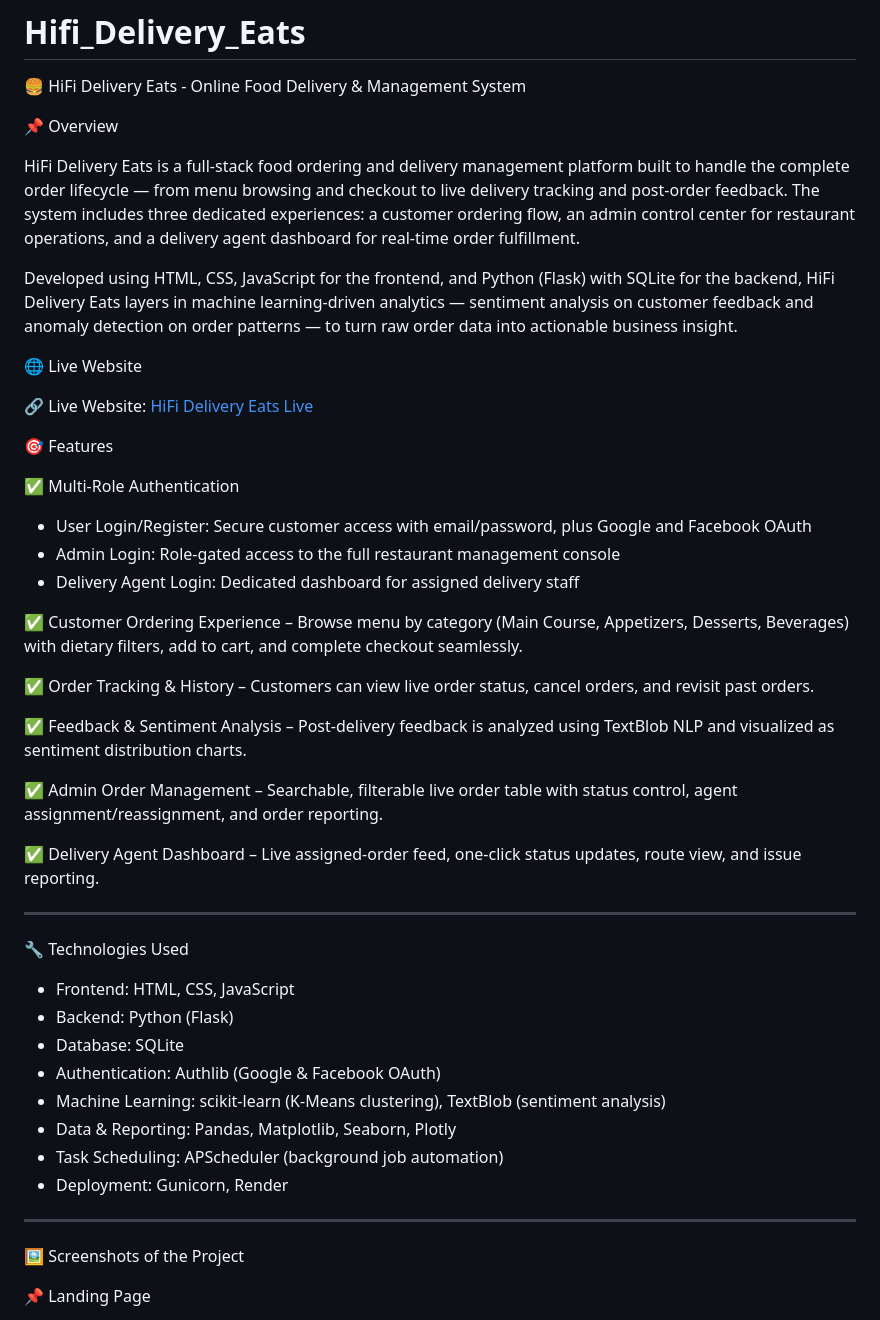
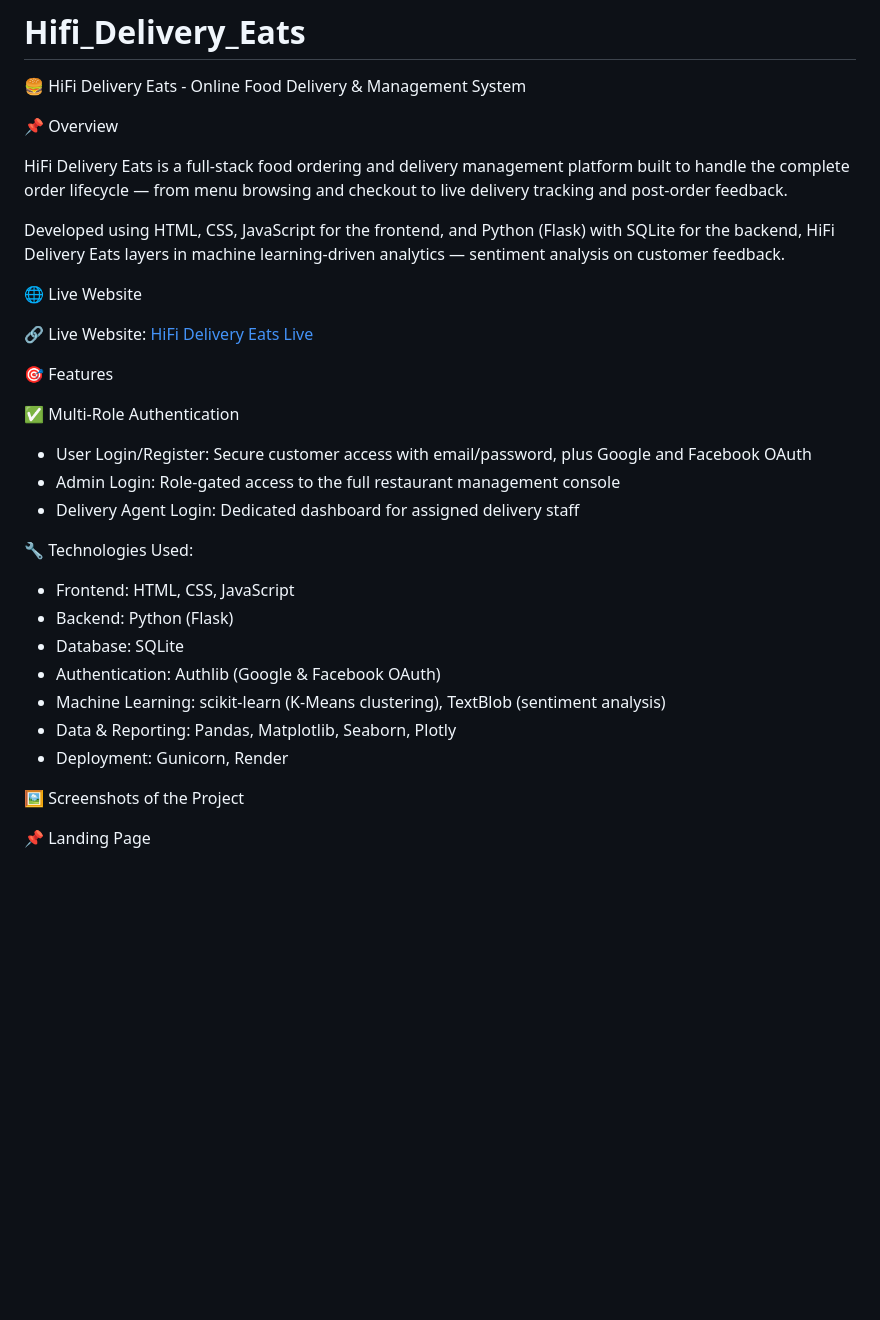
Before and after one commit to Seran-14/Hifi-Delivery-Eats, a Markdown page: README.md, the part around the change. Rendered like a GitHub page; blank space fills up the shorter version.

Commit message:
Refine README content and remove unnecessary details
Removed redundant details about the feedback analysis and technologies used. Updated the overview for clarity.

```diff
--- a/README.md
+++ b/README.md
@@ -4,9 +4,9 @@
 
 📌 Overview
 
-HiFi Delivery Eats is a full-stack food ordering and delivery management platform built to handle the complete order lifecycle — from menu browsing and checkout to live delivery tracking and post-order feedback. The system includes three dedicated experiences: a customer ordering flow, an admin control center for restaurant operations, and a delivery agent dashboard for real-time order fulfillment.
+HiFi Delivery Eats is a full-stack food ordering and delivery management platform built to handle the complete order lifecycle — from menu browsing and checkout to live delivery tracking and post-order feedback.
 
-Developed using HTML, CSS, JavaScript for the frontend, and Python (Flask) with SQLite for the backend, HiFi Delivery Eats layers in machine learning-driven analytics — sentiment analysis on customer feedback and anomaly detection on order patterns — to turn raw order data into actionable business insight.
+Developed using HTML, CSS, JavaScript for the frontend, and Python (Flask) with SQLite for the backend, HiFi Delivery Eats layers in machine learning-driven analytics — sentiment analysis on customer feedback.
 
 🌐 Live Website
 
@@ -19,19 +19,7 @@ Developed using HTML, CSS, JavaScript for the frontend, and Python (Flask) with
 - Admin Login: Role-gated access to the full restaurant management console
 - Delivery Agent Login: Dedicated dashboard for assigned delivery staff
 
-✅ Customer Ordering Experience – Browse menu by category (Main Course, Appetizers, Desserts, Beverages) with dietary filters, add to cart, and complete checkout seamlessly.
-
-✅ Order Tracking & History – Customers can view live order status, cancel orders, and revisit past orders.
-
-✅ Feedback & Sentiment Analysis – Post-delivery feedback is analyzed using TextBlob NLP and visualized as sentiment distribution charts.
-
-✅ Admin Order Management – Searchable, filterable live order table with status control, agent assignment/reassignment, and order reporting.
-
-✅ Delivery Agent Dashboard – Live assigned-order feed, one-click status updates, route view, and issue reporting.
-
----
-
-🔧 Technologies Used
+🔧 Technologies Used:
 
 - Frontend: HTML, CSS, JavaScript
 - Backend: Python (Flask)
@@ -39,10 +27,7 @@ Developed using HTML, CSS, JavaScript for the frontend, and Python (Flask) with
 - Authentication: Authlib (Google & Facebook OAuth)
 - Machine Learning: scikit-learn (K-Means clustering), TextBlob (sentiment analysis)
 - Data & Reporting: Pandas, Matplotlib, Seaborn, Plotly
-- Task Scheduling: APScheduler (background job automation)
 - Deployment: Gunicorn, Render
-
----
 
 🖼️ Screenshots of the Project
 
```
